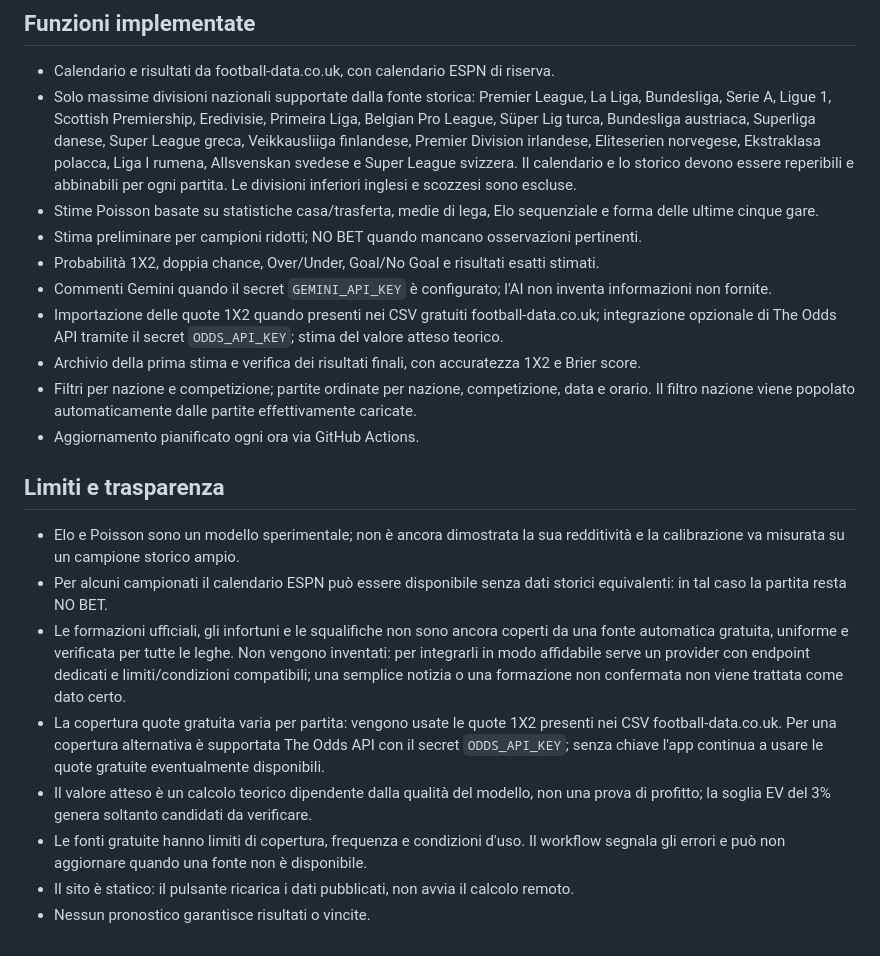
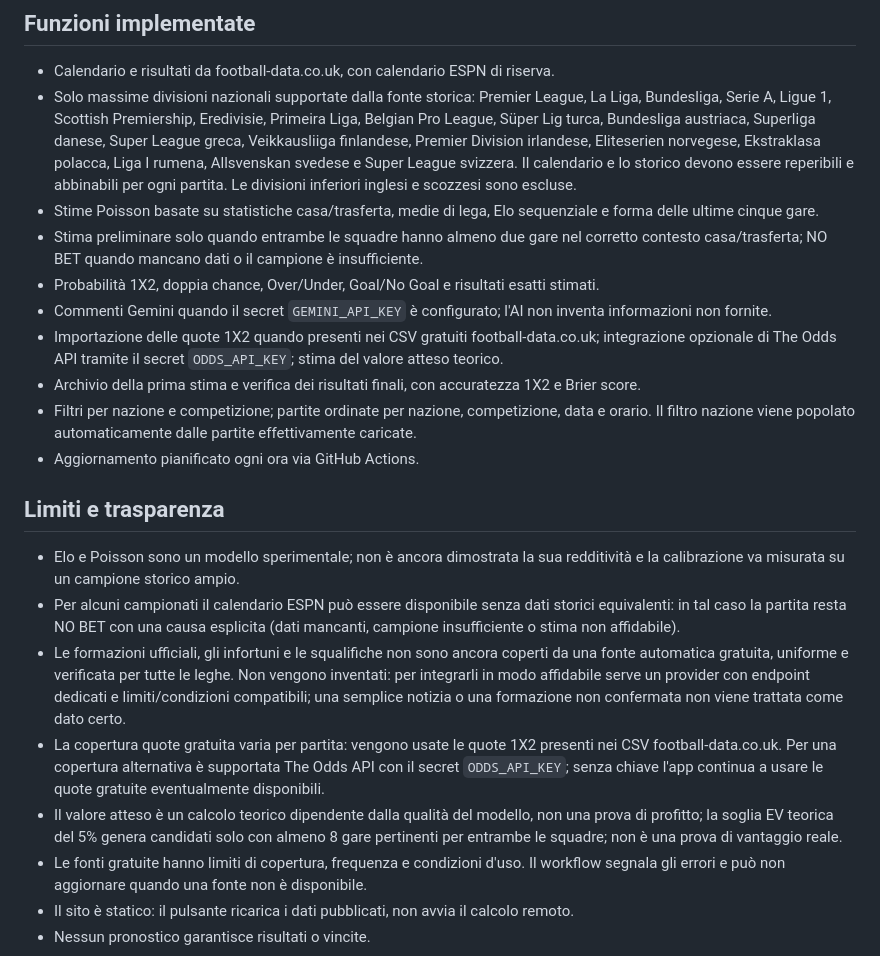
Before and after one commit to marianocentonze11193-lang/calcio-intelligente, a Markdown page: README.md, the part around the change. Drawn GitHub-style.

Commit message:
Aggiorna documentazione su campioni e soglia EV

```diff
--- a/README.md
+++ b/README.md
@@ -6,7 +6,7 @@ Dashboard statica di pronostici calcistici con aggiornamento automatico tramite
 - Calendario e risultati da football-data.co.uk, con calendario ESPN di riserva.
 - Solo massime divisioni nazionali supportate dalla fonte storica: Premier League, La Liga, Bundesliga, Serie A, Ligue 1, Scottish Premiership, Eredivisie, Primeira Liga, Belgian Pro League, Süper Lig turca, Bundesliga austriaca, Superliga danese, Super League greca, Veikkausliiga finlandese, Premier Division irlandese, Eliteserien norvegese, Ekstraklasa polacca, Liga I rumena, Allsvenskan svedese e Super League svizzera. Il calendario e lo storico devono essere reperibili e abbinabili per ogni partita. Le divisioni inferiori inglesi e scozzesi sono escluse.
 - Stime Poisson basate su statistiche casa/trasferta, medie di lega, Elo sequenziale e forma delle ultime cinque gare.
-- Stima preliminare per campioni ridotti; NO BET quando mancano osservazioni pertinenti.
+- Stima preliminare solo quando entrambe le squadre hanno almeno due gare nel corretto contesto casa/trasferta; NO BET quando mancano dati o il campione è insufficiente.
 - Probabilità 1X2, doppia chance, Over/Under, Goal/No Goal e risultati esatti stimati.
 - Commenti Gemini quando il secret `GEMINI_API_KEY` è configurato; l'AI non inventa informazioni non fornite.
 - Importazione delle quote 1X2 quando presenti nei CSV gratuiti football-data.co.uk; integrazione opzionale di The Odds API tramite il secret `ODDS_API_KEY`; stima del valore atteso teorico.
@@ -16,10 +16,10 @@ Dashboard statica di pronostici calcistici con aggiornamento automatico tramite
 
 ## Limiti e trasparenza
 - Elo e Poisson sono un modello sperimentale; non è ancora dimostrata la sua redditività e la calibrazione va misurata su un campione storico ampio.
-- Per alcuni campionati il calendario ESPN può essere disponibile senza dati storici equivalenti: in tal caso la partita resta NO BET.
+- Per alcuni campionati il calendario ESPN può essere disponibile senza dati storici equivalenti: in tal caso la partita resta NO BET con una causa esplicita (dati mancanti, campione insufficiente o stima non affidabile).
 - Le formazioni ufficiali, gli infortuni e le squalifiche non sono ancora coperti da una fonte automatica gratuita, uniforme e verificata per tutte le leghe. Non vengono inventati: per integrarli in modo affidabile serve un provider con endpoint dedicati e limiti/condizioni compatibili; una semplice notizia o una formazione non confermata non viene trattata come dato certo.
 - La copertura quote gratuita varia per partita: vengono usate le quote 1X2 presenti nei CSV football-data.co.uk. Per una copertura alternativa è supportata The Odds API con il secret `ODDS_API_KEY`; senza chiave l'app continua a usare le quote gratuite eventualmente disponibili.
-- Il valore atteso è un calcolo teorico dipendente dalla qualità del modello, non una prova di profitto; la soglia EV del 3% genera soltanto candidati da verificare.
+- Il valore atteso è un calcolo teorico dipendente dalla qualità del modello, non una prova di profitto; la soglia EV teorica del 5% genera candidati solo con almeno 8 gare pertinenti per entrambe le squadre; non è una prova di vantaggio reale.
 - Le fonti gratuite hanno limiti di copertura, frequenza e condizioni d'uso. Il workflow segnala gli errori e può non aggiornare quando una fonte non è disponibile.
 - Il sito è statico: il pulsante ricarica i dati pubblicati, non avvia il calcolo remoto.
 - Nessun pronostico garantisce risultati o vincite.
```
